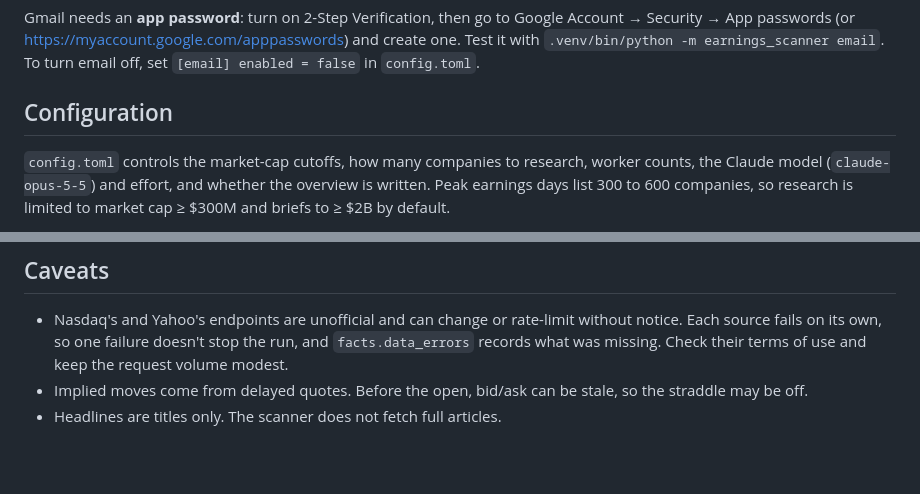
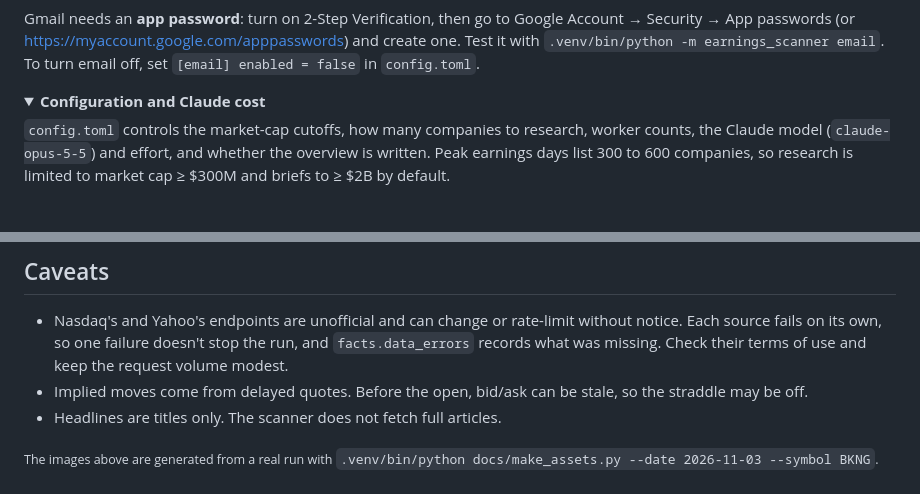
Before and after one commit to LukasUser/earnings-scanner, a Markdown page: README.md, 2 parts joined by grey strips. GitHub-like rendering; folded sections open; blank space fills up the shorter version.

```diff
--- a/README.md
+++ b/README.md
@@ -61,7 +129,10 @@ SMTP_PASSWORD=abcd efgh ijkl mnop # an app password, not your Google password
 
 Gmail needs an **app password**: turn on 2-Step Verification, then go to Google Account → Security → App passwords (or https://myaccount.google.com/apppasswords) and create one. Test it with `.venv/bin/python -m earnings_scanner email`. To turn email off, set `[email] enabled = false` in `config.toml`.
 
-## Configuration
+</details>
+
+<details>
+<summary><b>Configuration and Claude cost</b></summary>
 
 `config.toml` controls the market-cap cutoffs, how many companies to research, worker counts, the Claude model (`claude-opus-5-5`) and effort, and whether the overview is written. Peak earnings days list 300 to 600 companies, so research is limited to market cap ≥ $300M and briefs to ≥ $2B by default.
 
@@ -72,3 +145,5 @@ Gmail needs an **app password**: turn on 2-Step Verification, then go to Google
 - Nasdaq's and Yahoo's endpoints are unofficial and can change or rate-limit without notice. Each source fails on its own, so one failure doesn't stop the run, and `facts.data_errors` records what was missing. Check their terms of use and keep the request volume modest.
 - Implied moves come from delayed quotes. Before the open, bid/ask can be stale, so the straddle may be off.
 - Headlines are titles only. The scanner does not fetch full articles.
+
+<sub>The images above are generated from a real run with `.venv/bin/python docs/make_assets.py --date 2026-11-03 --symbol BKNG`.</sub>
```
Also changed, not shown: other parts of README.md (+78 -8 lines), docs/assets/email.png (added), 6 other files.
